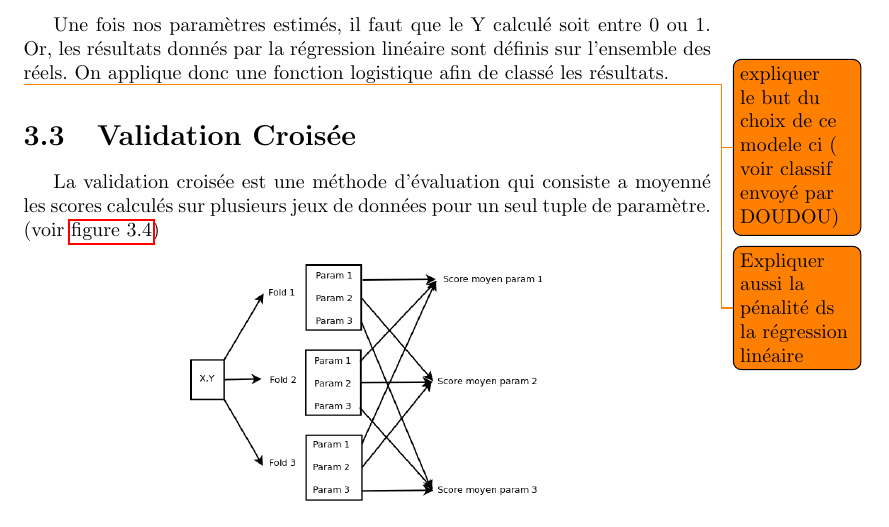
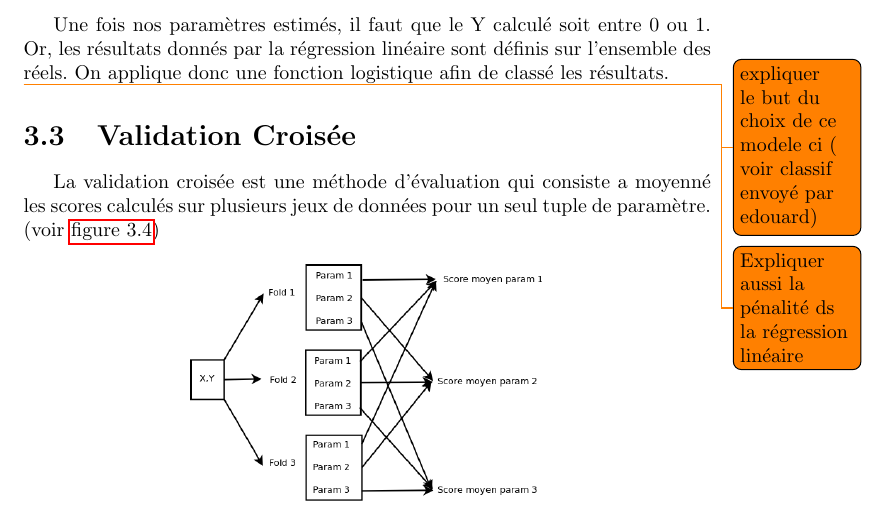
Before and after one commit to christophelaunay/2014_stage_ns, a LaTeX document (template_Report.tex, which reads Chapitre3/Section1.tex): part of page 10 of 17, cut so that both start at the same text. Compiled offline with pdfLaTeX.

Commit message:
WIP rapportdestage : modification des explications dans le chapitre 3

```diff
--- a/Chapitre3/Section1.tex
+++ b/Chapitre3/Section1.tex
@@ -36,5 +36,5 @@ En nous basant sur cette formule, il est facile après d'isoler les $\beta_{i}$
 Une fois nos paramètres estimés, il faut que le Y calculé soit entre 0 ou 1. Or, les résultats donnés par la régression linéaire sont définis sur l'ensemble des réels. On applique donc une fonction logistique afin de classé les résultats.
 
 
-\todo{expliquer le but du choix de ce modele ci ( voir classif envoyé par DOUDOU)}
+\todo{expliquer le but du choix de ce modele ci ( voir classif envoyé par edouard)}
 \todo{Expliquer aussi la pénalité ds la régression linéaire}
```
Also changed, not shown: template_Report.pdf, 1 other file.
